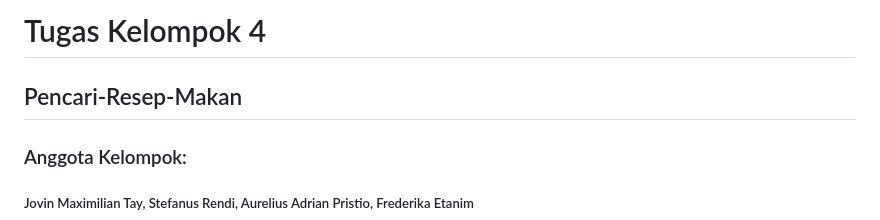
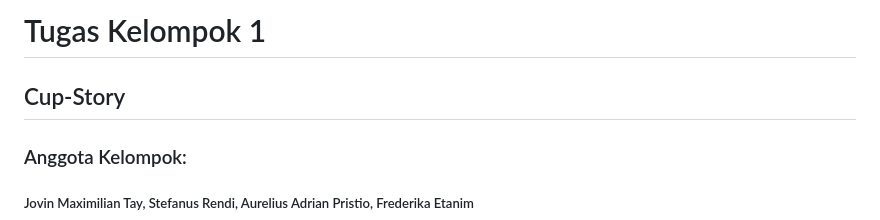
Before and after one commit to JovinCihuyy/cupstorytest, a Markdown page: README.md, the part around the change. GitHub-like rendering.

```diff
--- a/README.md
+++ b/README.md
@@ -1,5 +1,5 @@
-<h1>Tugas Kelompok 4 <br></h1>
-<h2>Pencari-Resep-Makan</h2>
+<h1>Tugas Kelompok 1 <br></h1>
+<h2>Cup-Story</h2>
 <h3>Anggota Kelompok:</h3>
 <h5>Jovin Maximilian Tay, Stefanus Rendi, Aurelius Adrian Pristio, Frederika Etanim</h5>
 
```
